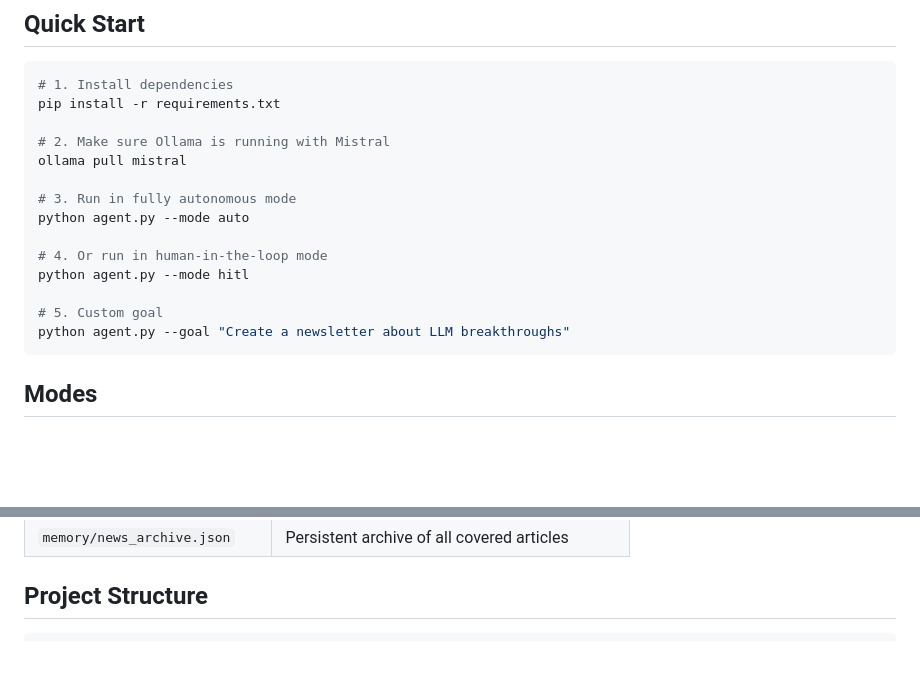
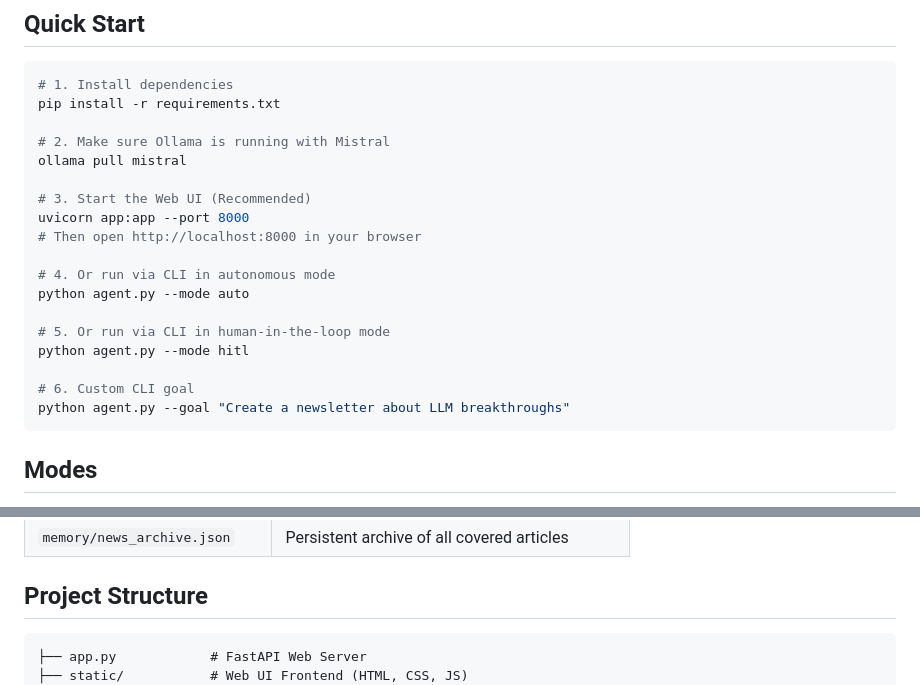
Before and after one commit to shashank234509/news-summarizer, a Markdown page: README.md, 2 parts joined by grey strips. Rendered like a GitHub page; blank space fills up the shorter version.

Commit message:
Revise README with updated run instructions and structure
Updated instructions for running the application and added project structure details.

````diff
--- a/README.md
+++ b/README.md
@@ -78,13 +79,17 @@ pip install -r requirements.txt
 # 2. Make sure Ollama is running with Mistral
 ollama pull mistral
 
-# 3. Run in fully autonomous mode
+# 3. Start the Web UI (Recommended)
+uvicorn app:app --port 8000
+# Then open http://localhost:8000 in your browser
+
+# 4. Or run via CLI in autonomous mode
 python agent.py --mode auto
 
-# 4. Or run in human-in-the-loop mode
+# 5. Or run via CLI in human-in-the-loop mode
 python agent.py --mode hitl
 
-# 5. Custom goal
+# 6. Custom CLI goal
 python agent.py --goal "Create a newsletter about LLM breakthroughs"
 ```
 
@@ -107,6 +112,8 @@ After running, check the generated files:
 ## Project Structure
 
 ```
+├── app.py            # FastAPI Web Server
+├── static/           # Web UI Frontend (HTML, CSS, JS)
 ├── agent.py          # Core agent pipeline (5 phases)
 ├── tools.py          # Tool implementations (search, summarise, HTML, email)
 ├── memory.py         # Persistent memory & duplicate detection
````
Also changed, not shown: other parts of README.md (+1 -0 lines).
